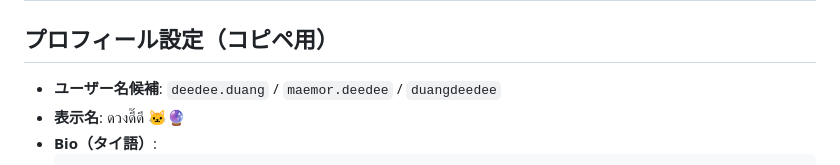
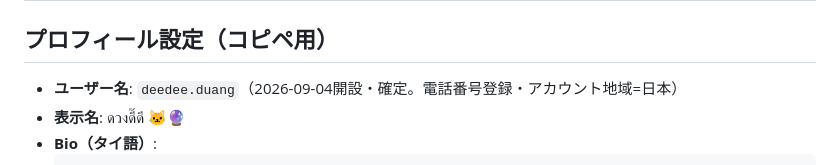
Before and after one commit to mister-X-is-your-father/duangdee, a Markdown page: pipeline/POSTING.md, the part around the change. Rendered like a GitHub page.

Commit message:
docs(posting): TikTokユーザー名を @deedee.duang に確定(2026-09-04開設)
Co-Authored-By: Claude Opus 4.8 <noreply@anthropic.com>
Claude-Session: https://claude.ai/code/session_01Huz2uD4Cdb1bQpexgre3xW

````diff
--- a/pipeline/POSTING.md
+++ b/pipeline/POSTING.md
@@ -2,7 +2,7 @@
 
 ## プロフィール設定（コピペ用）
 
-- **ユーザー名候補**: `deedee.duang` / `maemor.deedee` / `duangdeedee`
+- **ユーザー名**: `deedee.duang`（2026-09-04開設・確定。電話番号登録・アカウント地域=日本）
 - **表示名**: ดวงดี๊ดี 🐱🔮
 - **Bio（タイ語）**:
   ```
````
